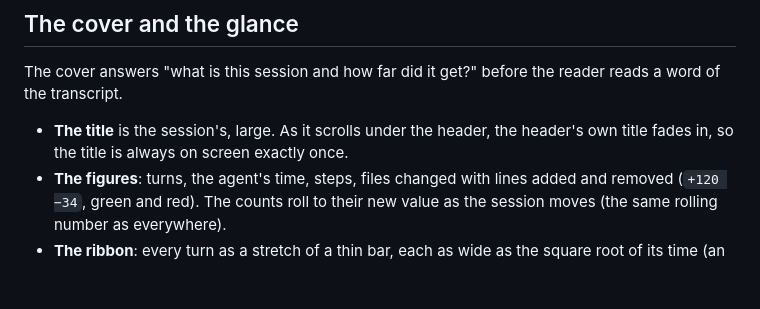
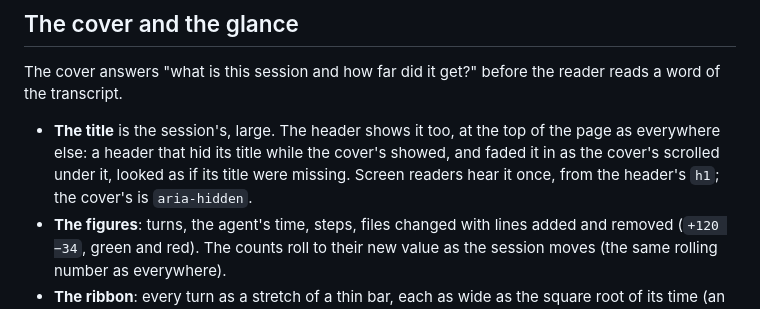
Before and after one commit to hyperstructure/design, a Markdown page: docs/web-app/session-view.md, the part around the change. Rendered like a GitHub page; blank space fills up the shorter version.

```diff
--- a/docs/web-app/session-view.md
+++ b/docs/web-app/session-view.md
@@ -54,8 +54,11 @@ switch people can flip back, and let them compare on real sessions.
 The cover answers "what is this session and how far did it get?" before the
 reader reads a word of the transcript.
 
-- **The title** is the session's, large. As it scrolls under the header, the
-  header's own title fades in, so the title is always on screen exactly once.
+- **The title** is the session's, large. The header shows it too, at the top
+  of the page as everywhere else: a header that hid its title while the
+  cover's showed, and faded it in as the cover's scrolled under it, looked
+  as if its title were missing. Screen readers hear it once, from the
+  header's `h1`; the cover's is `aria-hidden`.
 - **The figures**: turns, the agent's time, steps, files changed with lines
   added and removed (`+120 −34`, green and red). The counts roll to their new
   value as the session moves (the same rolling number as everywhere).
```
Also changed, not shown: docs/principles.md (+4 -2 lines).
